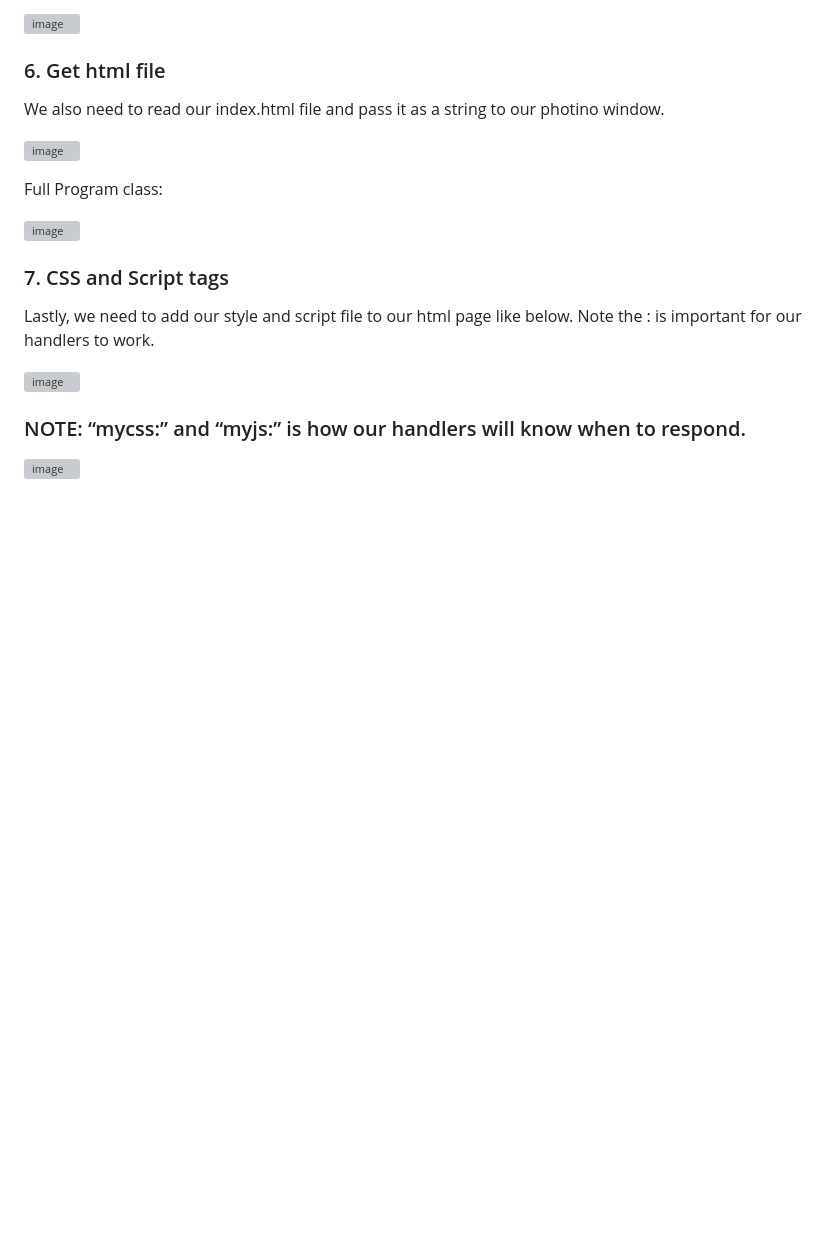
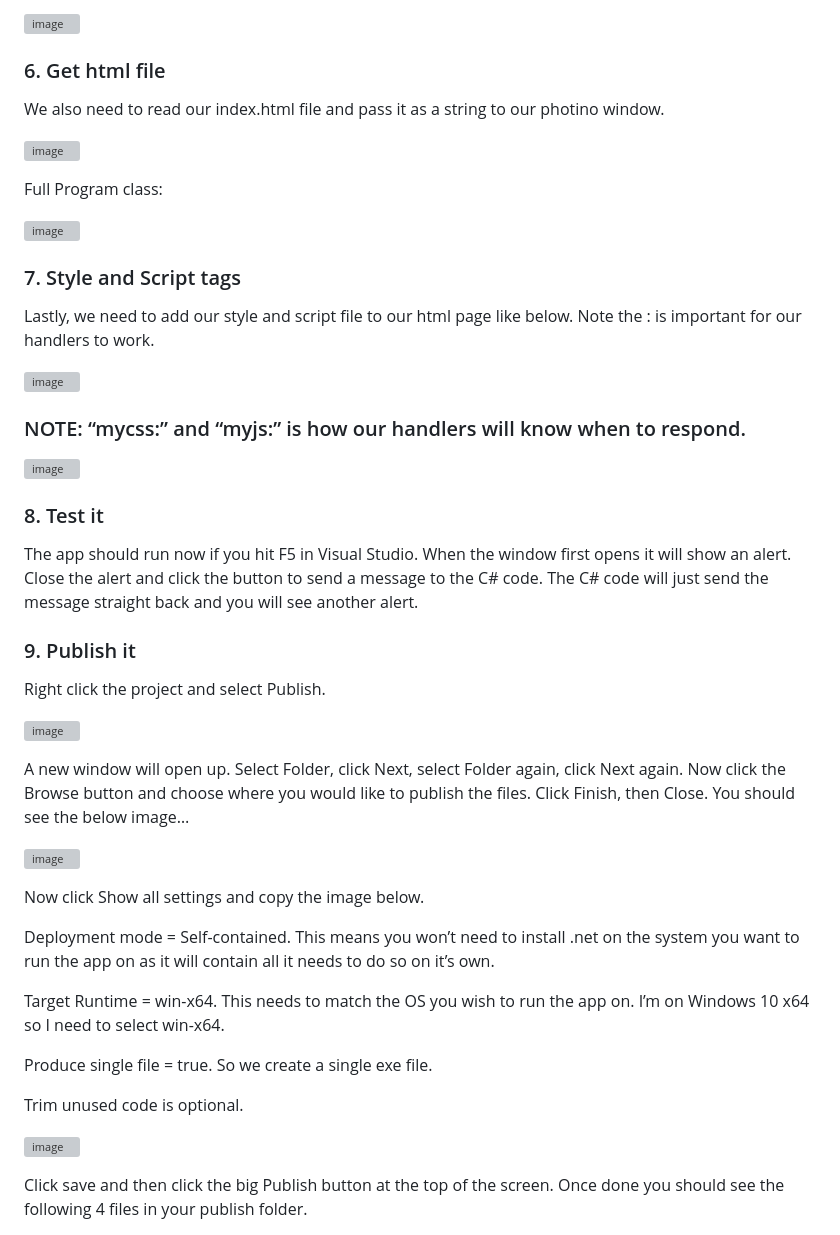
Before and after one commit to Nicks182/PhotinoEmbeddedFiles, a Markdown page: README.md, the part around one of its changes. Drawn GitHub-style; blank space fills up the shorter version; grey boxes are pictures that could not be loaded.

```diff
--- a/README.md
+++ b/README.md
@@ -55,7 +55,7 @@ Full Program class:
 
 ![image](https://github.com/Nicks182/PhotinoEmbeddedFiles/assets/13113785/06b9723b-4a9f-42f9-8196-92fda3a9ea87)
 
-### 7. CSS and Script tags
+### 7. Style and Script tags
 
 Lastly, we need to add our style and script file to our html page like below. Note the : is important for our handlers to work.
 
@@ -65,3 +65,32 @@ Lastly, we need to add our style and script file to our html page like below. No
 
 ![image](https://github.com/Nicks182/PhotinoEmbeddedFiles/assets/13113785/5c67471d-aeab-4139-ae3d-6d5363ef7c30)
 
+### 8. Test it
+
+The app should run now if you hit F5 in Visual Studio. When the window first opens it will show an alert. Close the alert and click the button to send a message to the C# code. The C# code will just send the message straight back and you will see another alert.
+
+
+### 9. Publish it
+
+Right click the project and select Publish.
+
+![image](https://github.com/Nicks182/PhotinoEmbeddedFiles/assets/13113785/3727f767-4e6a-42a1-89b2-dbf75c0057d1)
+
+A new window will open up. Select Folder, click Next, select Folder again, click Next again. Now click the Browse button and choose where you would like to publish the files. Click Finish, then Close. You should see the below image…
+
+![image](https://github.com/Nicks182/PhotinoEmbeddedFiles/assets/13113785/a8d611e4-3ace-401b-9394-d3094313761e)
+
+Now click Show all settings and copy the image below.
+
+Deployment mode = Self-contained. This means you won’t need to install .net on the system you want to run the app on as it will contain all it needs to do so on it’s own.
+
+Target Runtime = win-x64. This needs to match the OS you wish to run the app on. I’m on Windows 10 x64 so I need to select win-x64.
+
+Produce single file = true. So we create a single exe file.
+
+Trim unused code is optional.
+
+![image](https://github.com/Nicks182/PhotinoEmbeddedFiles/assets/13113785/164e2231-4f51-4181-95ff-d945704c7800)
+
+Click save and then click the big Publish button at the top of the screen. Once done you should see the following 4 files in your publish folder.
+
```
Also changed, not shown: other parts of README.md (+6 -0 lines).
